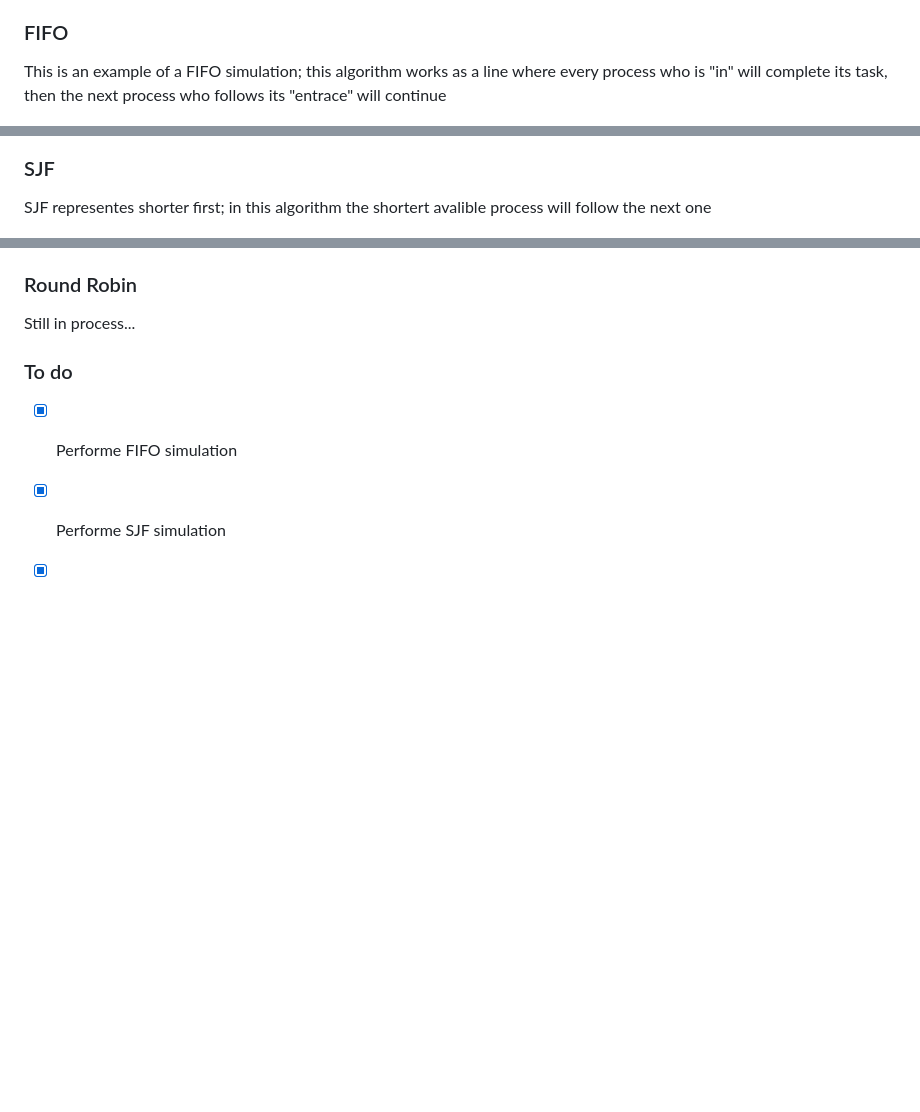
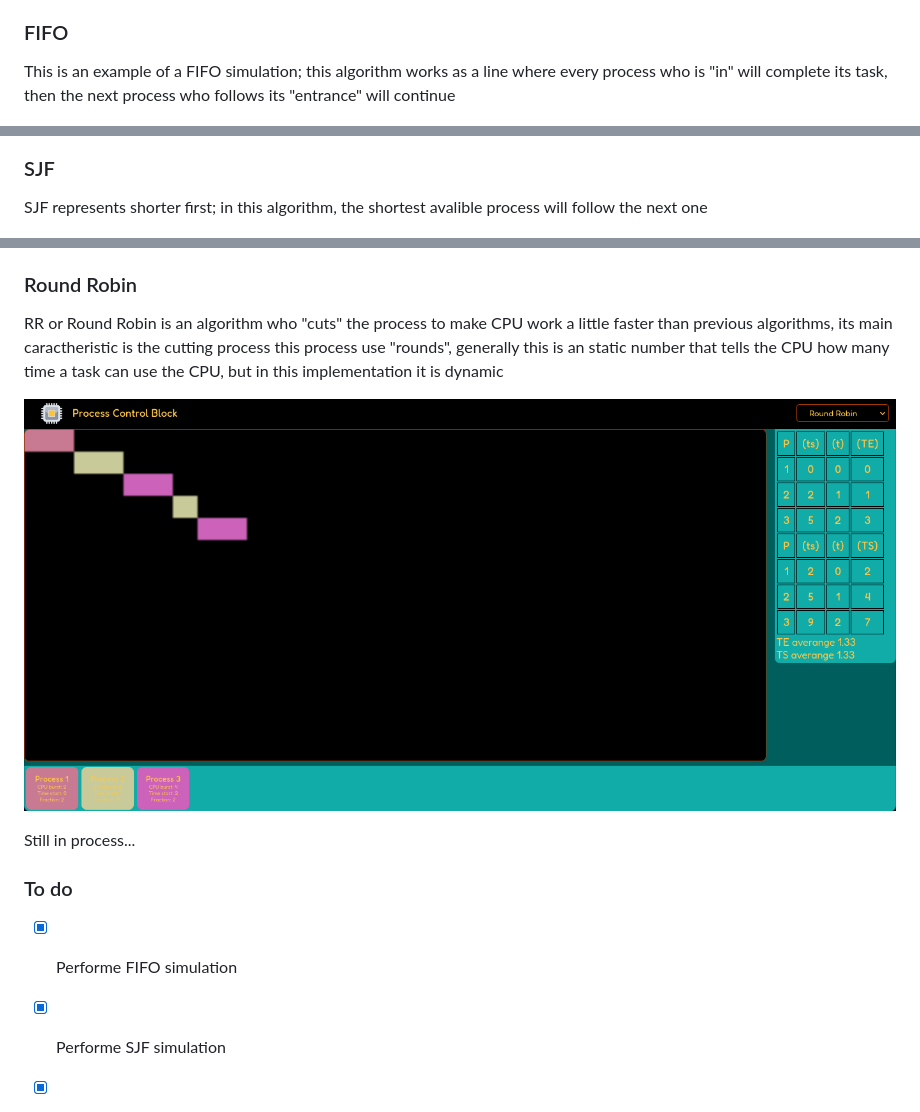
Before and after one commit to AndresMpa/Process-Control-Block, a Markdown page: README.md, 3 parts joined by grey strips. Drawn GitHub-style; pictures changed too: .example/rr.png (added); blank space fills up the shorter version.

Commit message:
Adding Round Robin documentation

```diff
--- a/README.md
+++ b/README.md
@@ -18,13 +18,13 @@ This implementation works under a form, where you add every process
 
 This is an example of a FIFO simulation; this algorithm works as a line
 where every process who is "in" will complete its task, then the next process
-who follows its "entrace" will continue
+who follows its "entrance" will continue
 
 ![FIFO](./.example/fifo.png)
 
 ### SJF
 
-SJF representes shorter first; in this algorithm the shortert avalible process
+SJF represents shorter first; in this algorithm, the shortest avalible process
 will follow the next one
 
 ![SJF](./.example/sjf.png)
@@ -39,6 +39,13 @@ have a priority
 
 ### Round Robin
 
+RR or Round Robin is an algorithm who "cuts" the process to make CPU work a little
+faster than previous algorithms, its main caractheristic is the cutting process this
+process use "rounds", generally this is an static number that tells the CPU how many
+time a task can use the CPU, but in this implementation it is dynamic
+
+![RR](./.example/rr.png)
+
 Still in process...
 
 ### To do
```
Also changed, not shown: other parts of README.md (+2 -2 lines).
